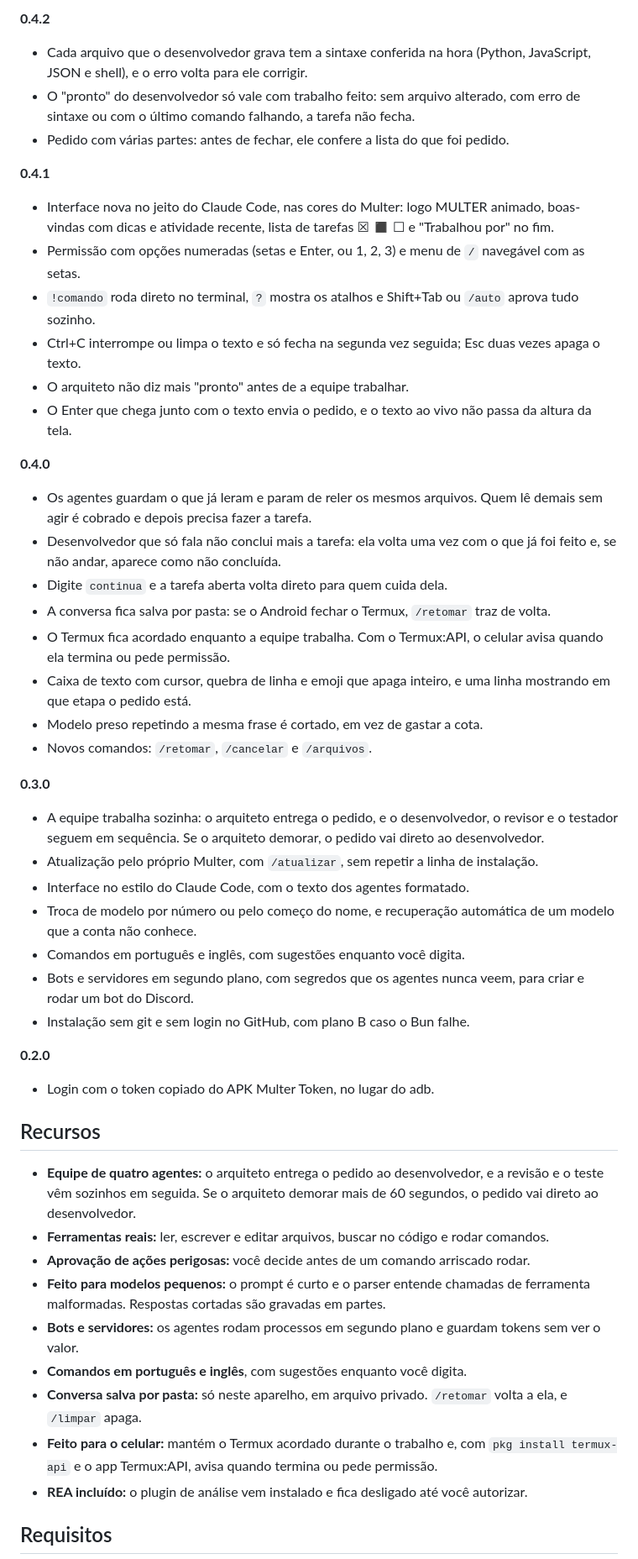
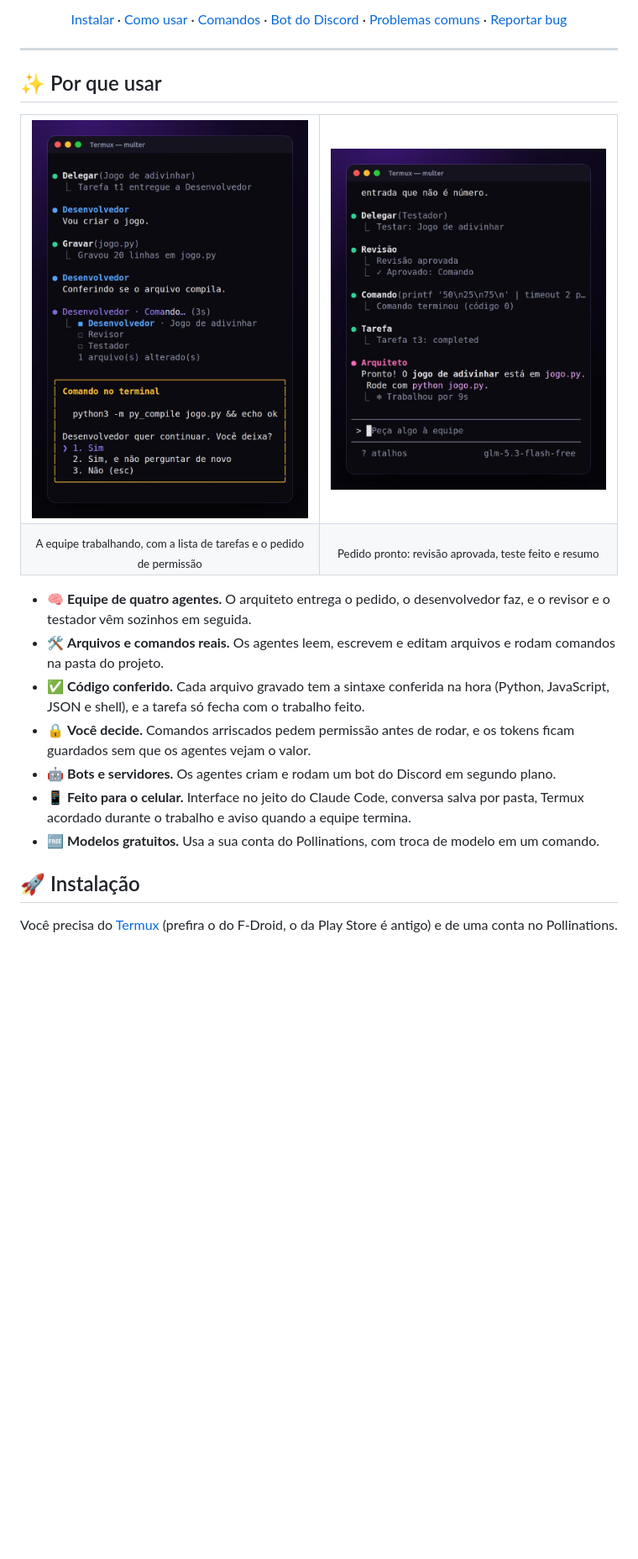
Before and after one commit to lexersonly/multer-android, a Markdown page: README.md, the part around one of its changes. Shown at 84% size. GitHub-like rendering; pictures changed too: docs/equipe-trabalhando.png (added), docs/resultado.png (added); blank space fills up the shorter version.

Commit message:
README com imagens do app e permissão que cabe no celular

```diff
--- a/README.md
+++ b/README.md
@@ -10,50 +15,36 @@ O Multer recebe atualizações toda semana. Para receber, digite `/atualizar`.
 
-**0.4.2**
-- Cada arquivo que o desenvolvedor grava tem a sintaxe conferida na hora (Python, JavaScript, JSON e shell), e o erro volta para ele corrigir.
-- O "pronto" do desenvolvedor só vale com trabalho feito: sem arquivo alterado, com erro de sintaxe ou com o último comando falhando, a tarefa não fecha.
-- Pedido com várias partes: antes de fechar, ele confere a lista do que foi pedido.
+[Instalar](#-instalação) · [Como usar](#-como-usar) · [Comandos](#-comandos-e-atalhos) · [Bot do Discord](#-bot-do-discord) · [Problemas comuns](#-problemas-comuns) · [Reportar bug](#-bugs-e-sugestões)
 
-**0.4.1**
-- Interface nova no jeito do Claude Code, nas cores do Multer: logo MULTER animado, boas-vindas com dicas e atividade recente, lista de tarefas ☒ ◼ ☐ e "Trabalhou por" no fim.
-- Permissão com opções numeradas (setas e Enter, ou 1, 2, 3) e menu de `/` navegável com as setas.
-- `!comando` roda direto no terminal, `?` mostra os atalhos e Shift+Tab ou `/auto` aprova tudo sozinho.
-- Ctrl+C interrompe ou limpa o texto e só fecha na segunda vez seguida; Esc duas vezes apaga o texto.
-- O arquiteto não diz mais "pronto" antes de a equipe trabalhar.
-- O Enter que chega junto com o texto envia o pedido, e o texto ao vivo não passa da altura da tela.
+</div>
 
-**0.4.0**
-- Os agentes guardam o que já leram e param de reler os mesmos arquivos. Quem lê demais sem agir é cobrado e depois precisa fazer a tarefa.
-- Desenvolvedor que só fala não conclui mais a tarefa: ela volta uma vez com o que já foi feito e, se não andar, aparece como não concluída.
-- Digite `continua` e a tarefa aberta volta direto para quem cuida dela.
-- A conversa fica salva por pasta: se o Android fechar o Termux, `/retomar` traz de volta.
-- O Termux fica acordado enquanto a equipe trabalha. Com o Termux:API, o celular avisa quando ela termina ou pede permissão.
-- Caixa de texto com cursor, quebra de linha e emoji que apaga inteiro, e uma linha mostrando em que etapa o pedido está.
-- Modelo preso repetindo a mesma frase é cortado, em vez de gastar a cota.
-- Novos comandos: `/retomar`, `/cancelar` e `/arquivos`.
+---
 
-**0.3.0**
-- A equipe trabalha sozinha: o arquiteto entrega o pedido, e o desenvolvedor, o revisor e o testador seguem em sequência. Se o arquiteto demorar, o pedido vai direto ao desenvolvedor.
-- Atualização pelo próprio Multer, com `/atualizar`, sem repetir a linha de instalação.
-- Interface no estilo do Claude Code, com o texto dos agentes formatado.
-- Troca de modelo por número ou pelo começo do nome, e recuperação automática de um modelo que a conta não conhece.
-- Comandos em português e inglês, com sugestões enquanto você digita.
-- Bots e servidores em segundo plano, com segredos que os agentes nunca veem, para criar e rodar um bot do Discord.
-- Instalação sem git e sem login no GitHub, com plano B caso o Bun falhe.
+## ✨ Por que usar
 
-**0.2.0**
-- Login com o token copiado do APK Multer Token, no lugar do adb.
+<table>
+<tr>
+<td width="50%" valign="top">
+<img src="docs/equipe-trabalhando.png" alt="A equipe trabalhando: lista de tarefas e pedido de permissão">
+</td>
+<td width="50%" valign="top">
+<img src="docs/resultado.png" alt="O pedido terminado: revisão aprovada, teste e resumo do arquiteto">
+</td>
+</tr>
+<tr>
+<td align="center"><sub>A equipe trabalhando, com a lista de tarefas e o pedido de permissão</sub></td>
+<td align="center"><sub>Pedido pronto: revisão aprovada, teste feito e resumo</sub></td>
+</tr>
+</table>
 
-## Recursos
+- 🧠 **Equipe de quatro agentes.** O arquiteto entrega o pedido, o desenvolvedor faz, e o revisor e o testador vêm sozinhos em seguida.
+- 🛠️ **Arquivos e comandos reais.** Os agentes leem, escrevem e editam arquivos e rodam comandos na pasta do projeto.
+- ✅ **Código conferido.** Cada arquivo gravado tem a sintaxe conferida na hora (Python, JavaScript, JSON e shell), e a tarefa só fecha com o trabalho feito.
+- 🔒 **Você decide.** Comandos arriscados pedem permissão antes de rodar, e os tokens ficam guardados sem que os agentes vejam o valor.
+- 🤖 **Bots e servidores.** Os agentes criam e rodam um bot do Discord em segundo plano.
+- 📱 **Feito para o celular.** Interface no jeito do Claude Code, conversa salva por pasta, Termux acordado durante o trabalho e aviso quando a equipe termina.
+- 🆓 **Modelos gratuitos.** Usa a sua conta do Pollinations, com troca de modelo em um comando.
 
-- **Equipe de quatro agentes:** o arquiteto entrega o pedido ao desenvolvedor, e a revisão e o teste vêm sozinhos em seguida. Se o arquiteto demorar mais de 60 segundos, o pedido vai direto ao desenvolvedor.
-- **Ferramentas reais:** ler, escrever e editar arquivos, buscar no código e rodar comandos.
-- **Aprovação de ações perigosas:** você decide antes de um comando arriscado rodar.
-- **Feito para modelos pequenos:** o prompt é curto e o parser entende chamadas de ferramenta malformadas. Respostas cortadas são gravadas em partes.
-- **Bots e servidores:** os agentes rodam processos em segundo plano e guardam tokens sem ver o valor.
-- **Comandos em português e inglês**, com sugestões enquanto você digita.
-- **Conversa salva por pasta:** só neste aparelho, em arquivo privado. `/retomar` volta a ela, e `/limpar` apaga.
-- **Feito para o celular:** mantém o Termux acordado durante o trabalho e, com `pkg install termux-api` e o app Termux:API, avisa quando termina ou pede permissão.
-- **REA incluído:** o plugin de análise vem instalado e fica desligado até você autorizar.
+## 🚀 Instalação
 
-## Requisitos
+Você precisa do [Termux](https://f-droid.org/packages/com.termux/) (prefira o do F-Droid, o da Play Store é antigo) e de uma conta no Pollinations.
 
```
Also changed, not shown: other parts of README.md (+171 -133 lines), docs/tela-inicial.png (added), 1 other file.
